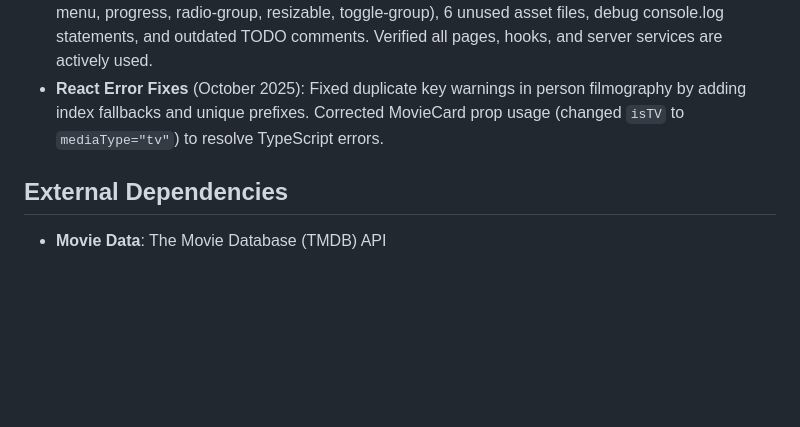
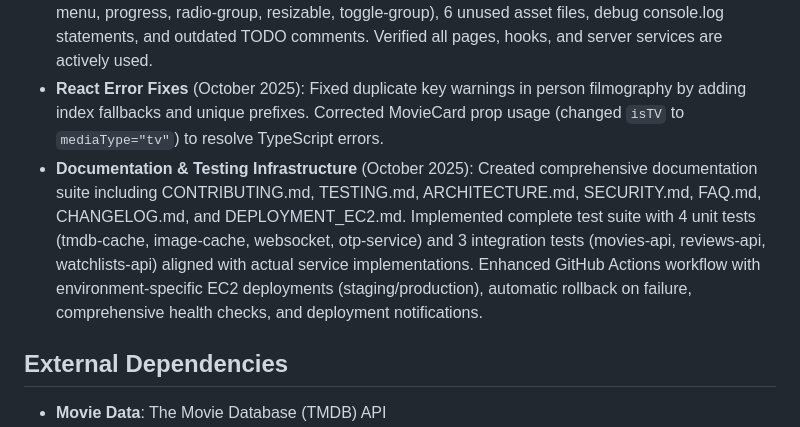
Before and after one commit to amarsingh0912/cinHub-Pro, a Markdown page: replit.md, the part around the change. Rendered like a GitHub page; blank space fills up the shorter version.

Commit message:
Add documentation and testing infrastructure for improved project maintainability
Introduced comprehensive documentation suite, unit and integration tests, and enhanced GitHub Actions for EC2 deployments with rollback and health checks.

Replit-Commit-Author: Agent
Replit-Commit-Session-Id: 08ebc711-62f0-436e-9d1f-41a1851c65cf
Replit-Commit-Checkpoint-Type: full_checkpoint

```diff
--- a/replit.md
+++ b/replit.md
@@ -53,6 +53,7 @@ Preferred communication style: Simple, everyday language.
 - **Infinite Scroll Skeleton Optimization** (October 2025): Fixed movie-grid skeleton rendering to fill incomplete rows during infinite scroll loading instead of starting new rows. The issue was that Movies and TV Shows pages had separate skeleton grids that created new rows with 12 skeletons. Updated pages to use MovieGrid's built-in infinite scroll skeleton support, which calculates based on grid columns (responsive breakpoints: 2 on mobile, 3 on sm, 4 on md, 6 on lg) and renders the correct number to complete the current row or show a full new row when the previous row is complete. All skeleton cards include proper accessibility attributes (role="status", aria-hidden="true").
 - **Codebase Cleanup** (October 2025): Removed 1,060 lines of unused code including 11 unused UI components (accordion, aspect-ratio, collapsible, context-menu, hover-card, menubar, navigation-menu, progress, radio-group, resizable, toggle-group), 6 unused asset files, debug console.log statements, and outdated TODO comments. Verified all pages, hooks, and server services are actively used.
 - **React Error Fixes** (October 2025): Fixed duplicate key warnings in person filmography by adding index fallbacks and unique prefixes. Corrected MovieCard prop usage (changed `isTV` to `mediaType="tv"`) to resolve TypeScript errors.
+- **Documentation & Testing Infrastructure** (October 2025): Created comprehensive documentation suite including CONTRIBUTING.md, TESTING.md, ARCHITECTURE.md, SECURITY.md, FAQ.md, CHANGELOG.md, and DEPLOYMENT_EC2.md. Implemented complete test suite with 4 unit tests (tmdb-cache, image-cache, websocket, otp-service) and 3 integration tests (movies-api, reviews-api, watchlists-api) aligned with actual service implementations. Enhanced GitHub Actions workflow with environment-specific EC2 deployments (staging/production), automatic rollback on failure, comprehensive health checks, and deployment notifications.
 
 ## External Dependencies
 
```
